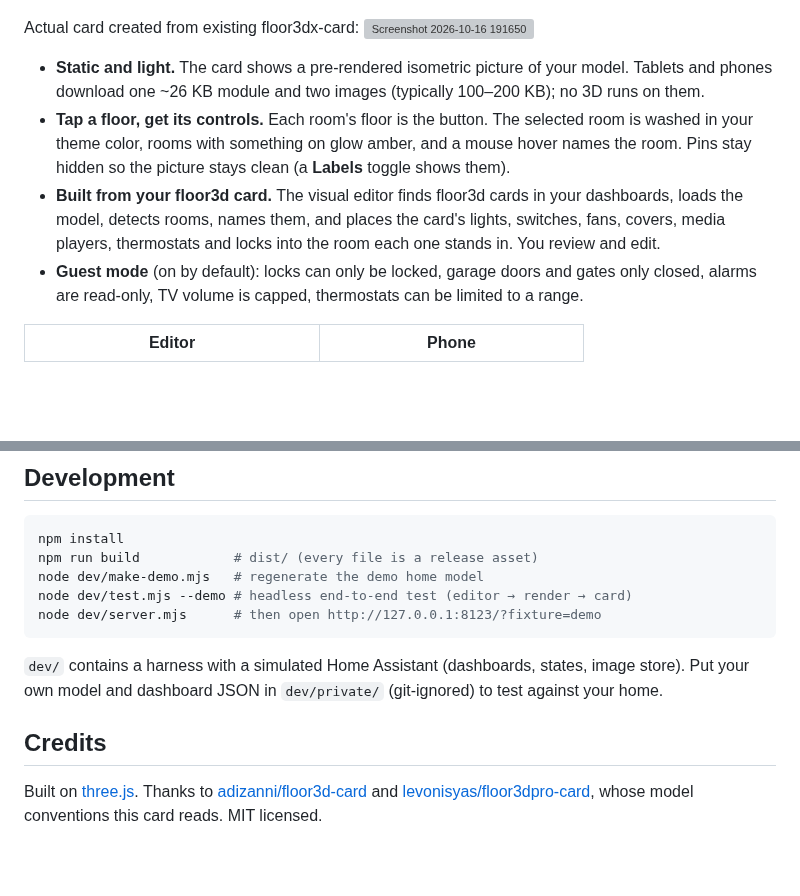
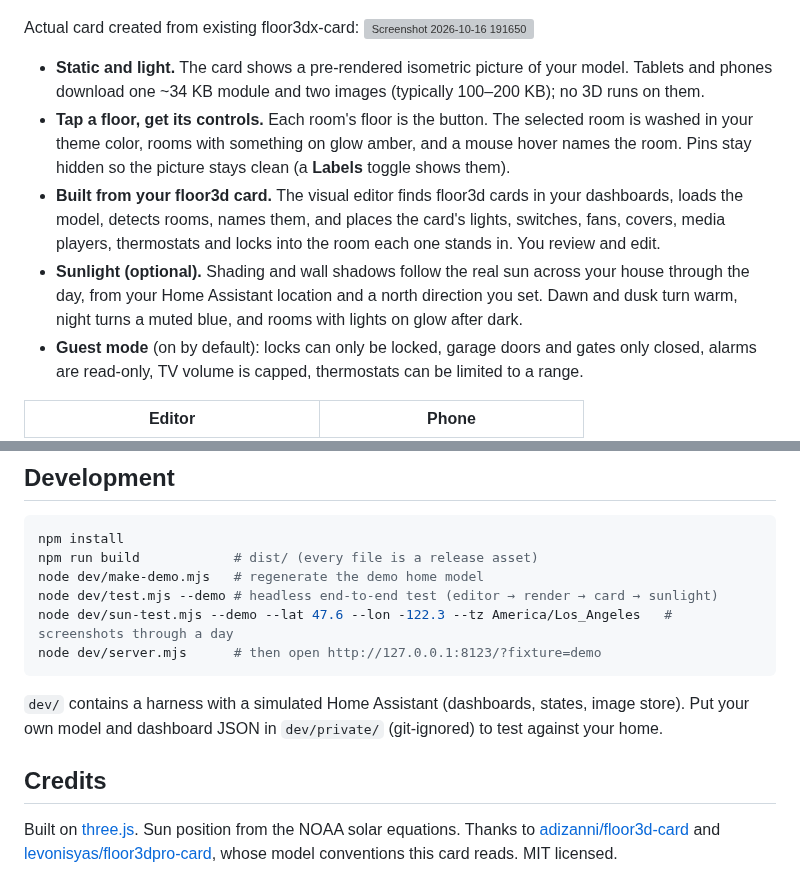
Before and after one commit to FortranFour/floor3d-snapshot-card, a Markdown page: README.md, 2 parts joined by grey strips. Rendered like a GitHub page; blank space fills up the shorter version; grey boxes are pictures that could not be loaded.

````diff
--- a/README.md
+++ b/README.md
@@ -9,9 +9,10 @@ Actual card created from existing floor3dx-card:
 <img width="1260" height="737" alt="Screenshot 2026-10-16 191650" src="https://github.com/user-attachments/assets/c1a57fe4-2707-4400-99bc-a1c4d8619cdf" />
 
 
-- **Static and light.** The card shows a pre-rendered isometric picture of your model. Tablets and phones download one ~26 KB module and two images (typically 100–200 KB); no 3D runs on them.
+- **Static and light.** The card shows a pre-rendered isometric picture of your model. Tablets and phones download one ~34 KB module and two images (typically 100–200 KB); no 3D runs on them.
 - **Tap a floor, get its controls.** Each room's floor is the button. The selected room is washed in your theme color, rooms with something on glow amber, and a mouse hover names the room. Pins stay hidden so the picture stays clean (a **Labels** toggle shows them).
 - **Built from your floor3d card.** The visual editor finds floor3d cards in your dashboards, loads the model, detects rooms, names them, and places the card's lights, switches, fans, covers, media players, thermostats and locks into the room each one stands in. You review and edit.
+- **Sunlight (optional).** Shading and wall shadows follow the real sun across your house through the day, from your Home Assistant location and a north direction you set. Dawn and dusk turn warm, night turns a muted blue, and rooms with lights on glow after dark.
 - **Guest mode** (on by default): locks can only be locked, garage doors and gates only closed, alarms are read-only, TV volume is capped, thermostats can be limited to a range.
 
 | Editor | Phone |
@@ -113,7 +138,8 @@ A dashboard is not a security boundary. Give guests a non-administrator Home Ass
 npm install
 npm run build            # dist/ (every file is a release asset)
 node dev/make-demo.mjs   # regenerate the demo home model
-node dev/test.mjs --demo # headless end-to-end test (editor → render → card)
+node dev/test.mjs --demo # headless end-to-end test (editor → render → card → sunlight)
+node dev/sun-test.mjs --demo --lat 47.6 --lon -122.3 --tz America/Los_Angeles   # screenshots through a day
 node dev/server.mjs      # then open http://127.0.0.1:8123/?fixture=demo
 ```
 
@@ -121,4 +147,4 @@ node dev/server.mjs      # then open http://127.0.0.1:8123/?fixture=demo
 
 ## Credits
 
-Built on [three.js](https://threejs.org). Thanks to [adizanni/floor3d-card](https://github.com/adizanni/floor3d-card) and [levonisyas/floor3dpro-card](https://github.com/levonisyas/floor3dpro-card), whose model conventions this card reads. MIT licensed.
+Built on [three.js](https://threejs.org). Sun position from the NOAA solar equations. Thanks to [adizanni/floor3d-card](https://github.com/adizanni/floor3d-card) and [levonisyas/floor3dpro-card](https://github.com/levonisyas/floor3dpro-card), whose model conventions this card reads. MIT licensed.
````
Also changed, not shown: other parts of README.md (+25 -1 lines), CHANGELOG.md (+6 -0 lines), docs/sunlight.png (added), 9 other files.
